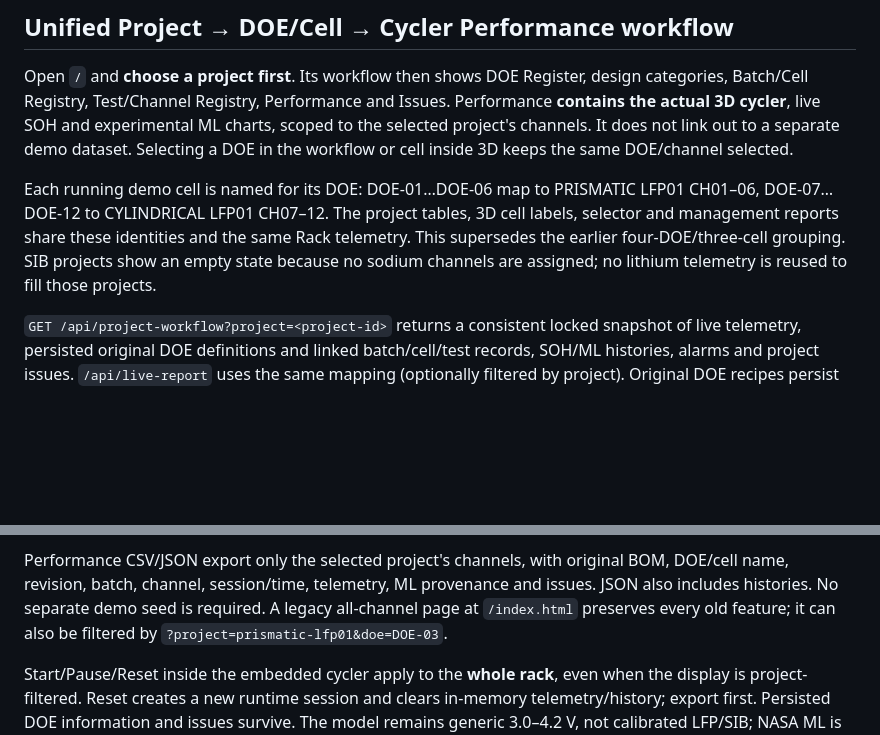
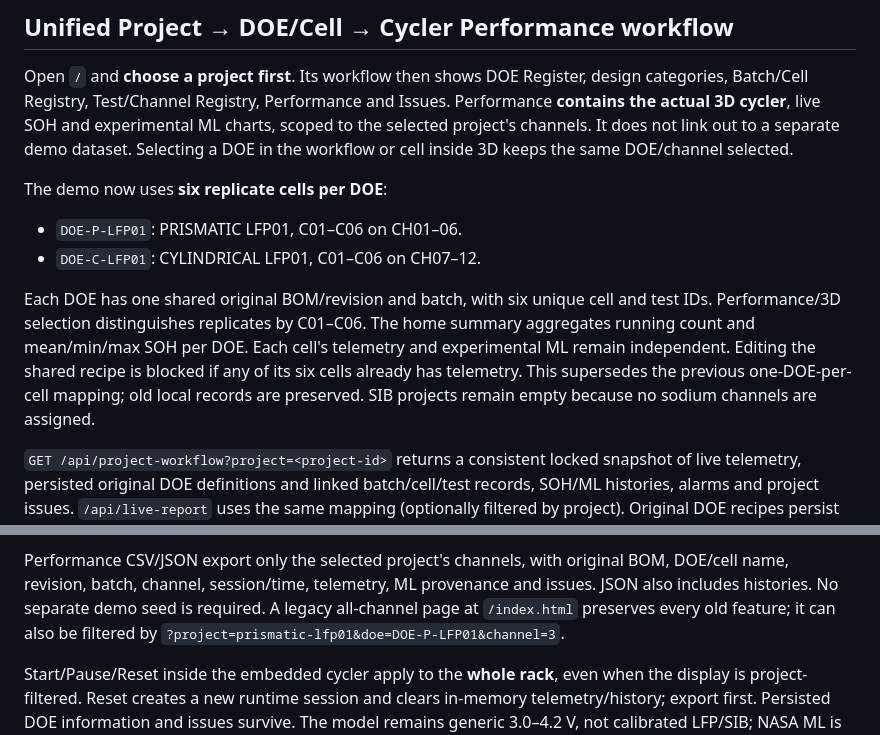
Before and after one commit to truonggiang023/Digital-Twin, a Markdown page: README.md, 2 parts joined by grey strips. Drawn GitHub-style; blank space fills up the shorter version.

Commit message:
Group six independently monitored cycler cells under each demo DOE

```diff
--- a/README.md
+++ b/README.md
@@ -7,12 +7,17 @@ ML charts, scoped to the selected project's channels. It does not link out to a
 separate demo dataset. Selecting a DOE in the workflow or cell inside 3D keeps
 the same DOE/channel selected.
 
-Each running demo cell is named for its DOE: DOE-01…DOE-06 map to PRISMATIC LFP01
-CH01–06, DOE-07…DOE-12 to CYLINDRICAL LFP01 CH07–12. The project tables, 3D cell
-labels, selector and management reports share these identities and the same
-Rack telemetry. This supersedes the earlier four-DOE/three-cell grouping.
-SIB projects show an empty state because no sodium channels are assigned;
-no lithium telemetry is reused to fill those projects.
+The demo now uses **six replicate cells per DOE**:
+- `DOE-P-LFP01`: PRISMATIC LFP01, C01–C06 on CH01–06.
+- `DOE-C-LFP01`: CYLINDRICAL LFP01, C01–C06 on CH07–12.
+
+Each DOE has one shared original BOM/revision and batch, with six unique cell
+and test IDs. Performance/3D selection distinguishes replicates by C01–C06.
+The home summary aggregates running count and mean/min/max SOH per DOE. Each
+cell's telemetry and experimental ML remain independent. Editing the shared
+recipe is blocked if any of its six cells already has telemetry. This supersedes
+the previous one-DOE-per-cell mapping; old local records are preserved.
+SIB projects remain empty because no sodium channels are assigned.
 
 `GET /api/project-workflow?project=<project-id>` returns a consistent locked
 snapshot of live telemetry, persisted original DOE definitions and linked
@@ -33,7 +38,7 @@ Performance CSV/JSON export only the selected project's channels, with original
 BOM, DOE/cell name, revision, batch, channel, session/time, telemetry, ML provenance
 and issues. JSON also includes histories. No separate demo seed is required.
 A legacy all-channel page at `/index.html` preserves every old feature; it can
-also be filtered by `?project=prismatic-lfp01&doe=DOE-03`.
+also be filtered by `?project=prismatic-lfp01&doe=DOE-P-LFP01&channel=3`.
 
 Start/Pause/Reset inside the embedded cycler apply to the **whole rack**, even
 when the display is project-filtered. Reset creates a new runtime session and
```
Also changed, not shown: results/UNIFIED-WORKFLOW-REPORT.md (+10 -9 lines), results/unified-performance-3d.png, results/unified-project-workflow.png, 9 other files.
